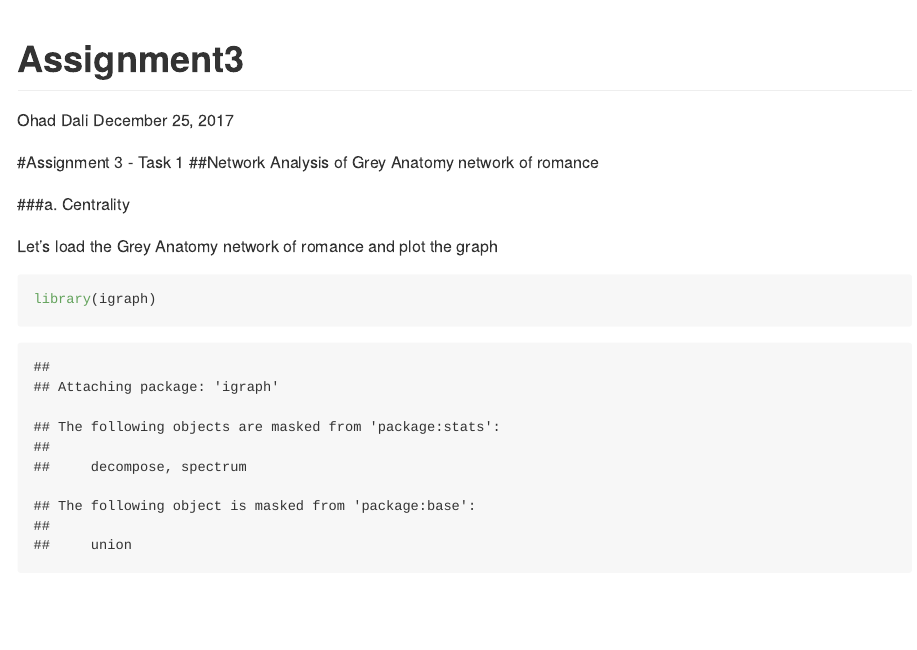
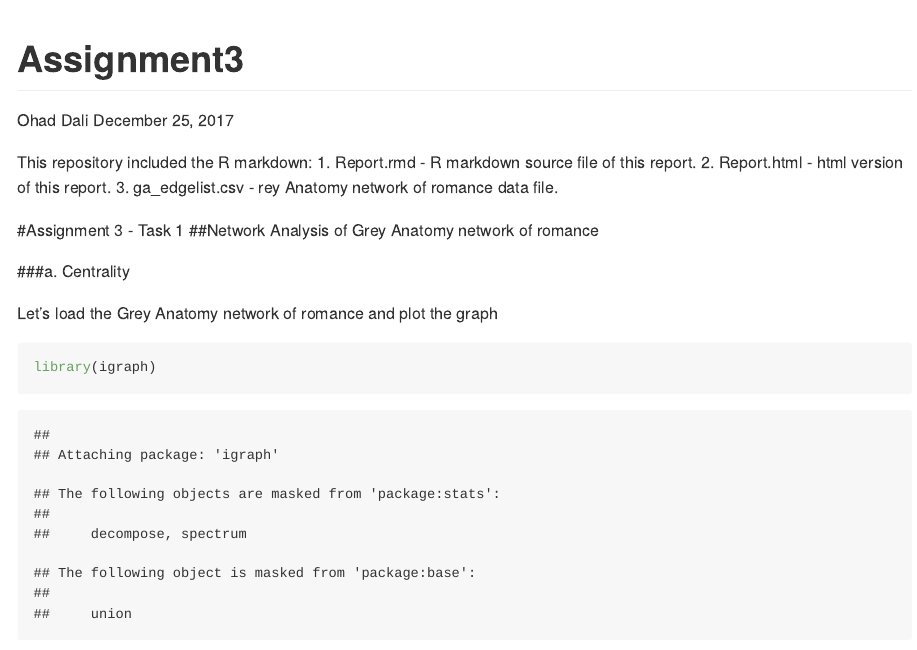
Before and after one commit to ohaddali/data-science-ex3, an R Markdown document (Report.Rmd): the page in a window 1100 px wide, from its top. Rendered offline with R 4.5, knitr and Pandoc, with nearby package versions; code that draws random numbers runs with fixed seeds of ours; long lines of code are wrapped.

Commit message:
Done first part

````diff
--- a/Report.Rmd
+++ b/Report.Rmd
@@ -4,6 +4,11 @@
 date: "December 25, 2017"
 output: rmarkdown::github_document
 ---
+This repository included the R markdown:
+1. Report.rmd - R markdown source file of this report.
+2. Report.html - html version of this report.
+3. ga_edgelist.csv - rey Anatomy network of romance data file.
+
 
 ```{r setup, include=FALSE}
 knitr::opts_chunk$set(echo = TRUE)
````
Also changed, not shown: Report.md (added), 5 other files.
